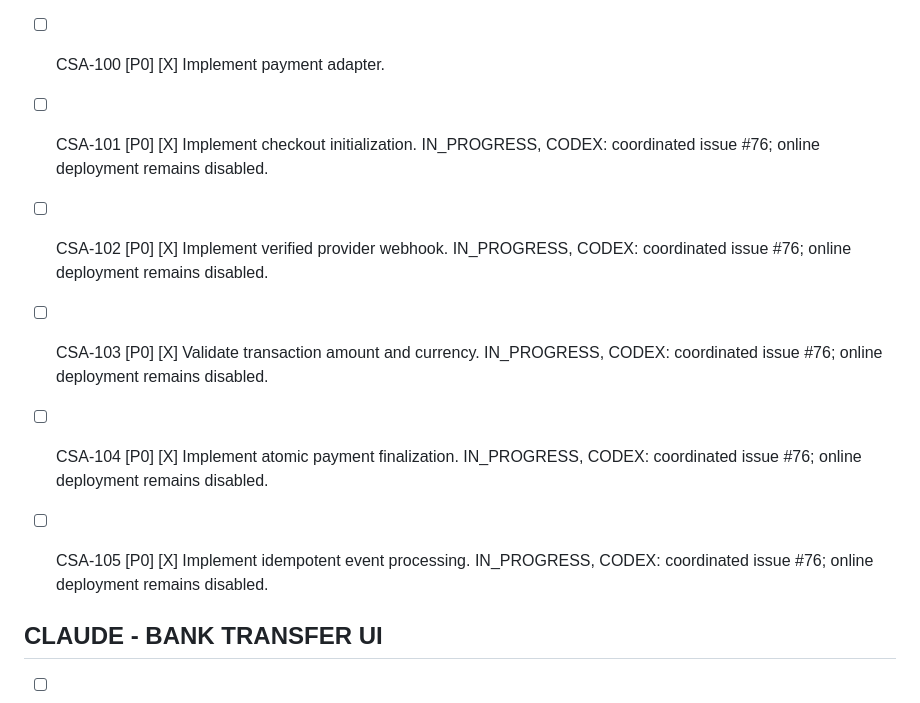
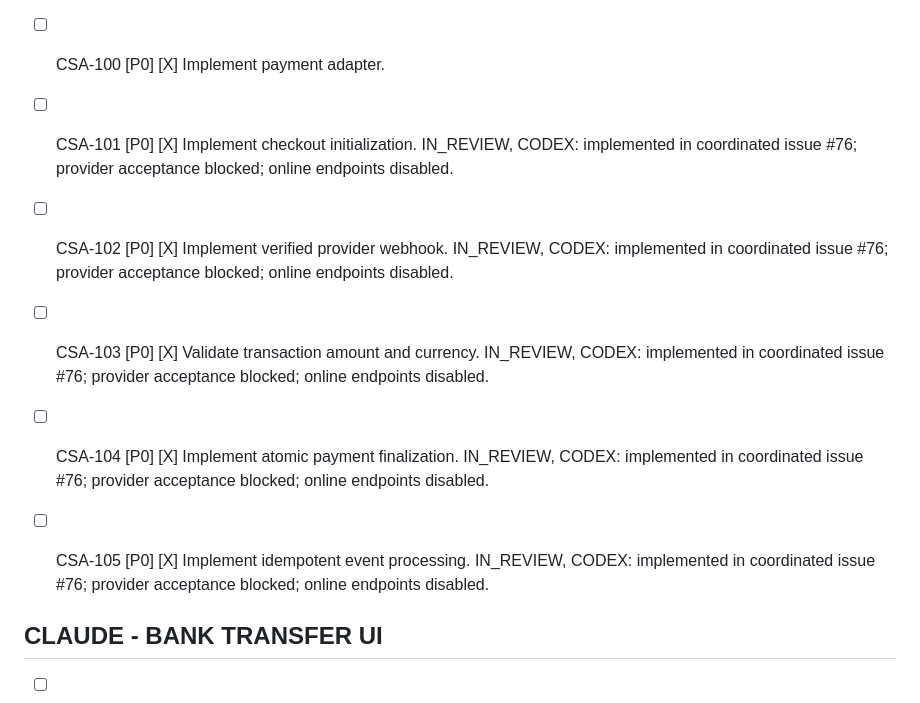
Before and after one commit to iamramishka/acendra, a Markdown page: TASKS.md, the part around the change. Drawn GitHub-style.

Commit message:
docs: record implemented online workflow awaiting acceptance

```diff
--- a/TASKS.md
+++ b/TASKS.md
@@ -1399,23 +1399,23 @@ for actual scope and evidence (only requested task IDs have records).
 
 - [ ] CSA-101 [P0] [X]
   Implement checkout initialization.
-  IN_PROGRESS, CODEX: coordinated issue #76; online deployment remains disabled.
+  IN_REVIEW, CODEX: implemented in coordinated issue #76; provider acceptance blocked; online endpoints disabled.
 
 - [ ] CSA-102 [P0] [X]
   Implement verified provider webhook.
-  IN_PROGRESS, CODEX: coordinated issue #76; online deployment remains disabled.
+  IN_REVIEW, CODEX: implemented in coordinated issue #76; provider acceptance blocked; online endpoints disabled.
 
 - [ ] CSA-103 [P0] [X]
   Validate transaction amount and currency.
-  IN_PROGRESS, CODEX: coordinated issue #76; online deployment remains disabled.
+  IN_REVIEW, CODEX: implemented in coordinated issue #76; provider acceptance blocked; online endpoints disabled.
 
 - [ ] CSA-104 [P0] [X]
   Implement atomic payment finalization.
-  IN_PROGRESS, CODEX: coordinated issue #76; online deployment remains disabled.
+  IN_REVIEW, CODEX: implemented in coordinated issue #76; provider acceptance blocked; online endpoints disabled.
 
 - [ ] CSA-105 [P0] [X]
   Implement idempotent event processing.
-  IN_PROGRESS, CODEX: coordinated issue #76; online deployment remains disabled.
+  IN_REVIEW, CODEX: implemented in coordinated issue #76; provider acceptance blocked; online endpoints disabled.
 
 ## CLAUDE - BANK TRANSFER UI
 
```
